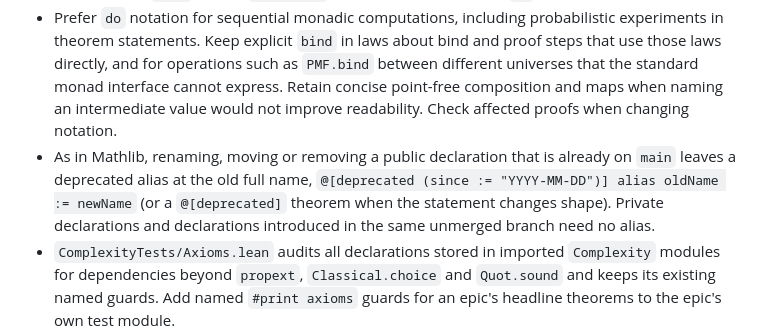
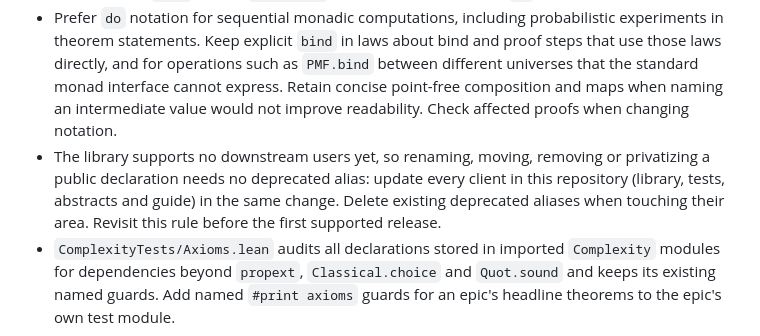
Before and after one commit to SamuelSchlesinger/complexitylib2, a Markdown page: AGENTS.md, the part around the change. Rendered like a GitHub page.

Commit message:
doc(agents): drop deprecated aliases while no downstream users exist
Co-Authored-By: Claude Opus 5.5 <noreply@anthropic.com>
Claude-Session: https://claude.ai/code/session_01Dvi6MU29zU9t8zYfeU51sB

```diff
--- a/AGENTS.md
+++ b/AGENTS.md
@@ -293,10 +293,10 @@ lake exe checkInitImports
   laws directly, and for operations such as `PMF.bind` between different universes that the standard
   monad interface cannot express. Retain concise point-free composition and maps when naming an
   intermediate value would not improve readability. Check affected proofs when changing notation.
-- As in Mathlib, renaming, moving or removing a public declaration that is already on `main`
-  leaves a deprecated alias at the old full name, `@[deprecated (since := "YYYY-MM-DD")] alias
-  oldName := newName` (or a `@[deprecated]` theorem when the statement changes shape). Private
-  declarations and declarations introduced in the same unmerged branch need no alias.
+- The library supports no downstream users yet, so renaming, moving, removing or privatizing a
+  public declaration needs no deprecated alias: update every client in this repository (library,
+  tests, abstracts and guide) in the same change. Delete existing deprecated aliases when touching
+  their area. Revisit this rule before the first supported release.
 - `ComplexityTests/Axioms.lean` audits all declarations stored in imported `Complexity` modules
   for dependencies beyond `propext`, `Classical.choice` and `Quot.sound` and keeps its existing
   named guards. Add named `#print axioms` guards for an epic's headline theorems to the epic's
```
